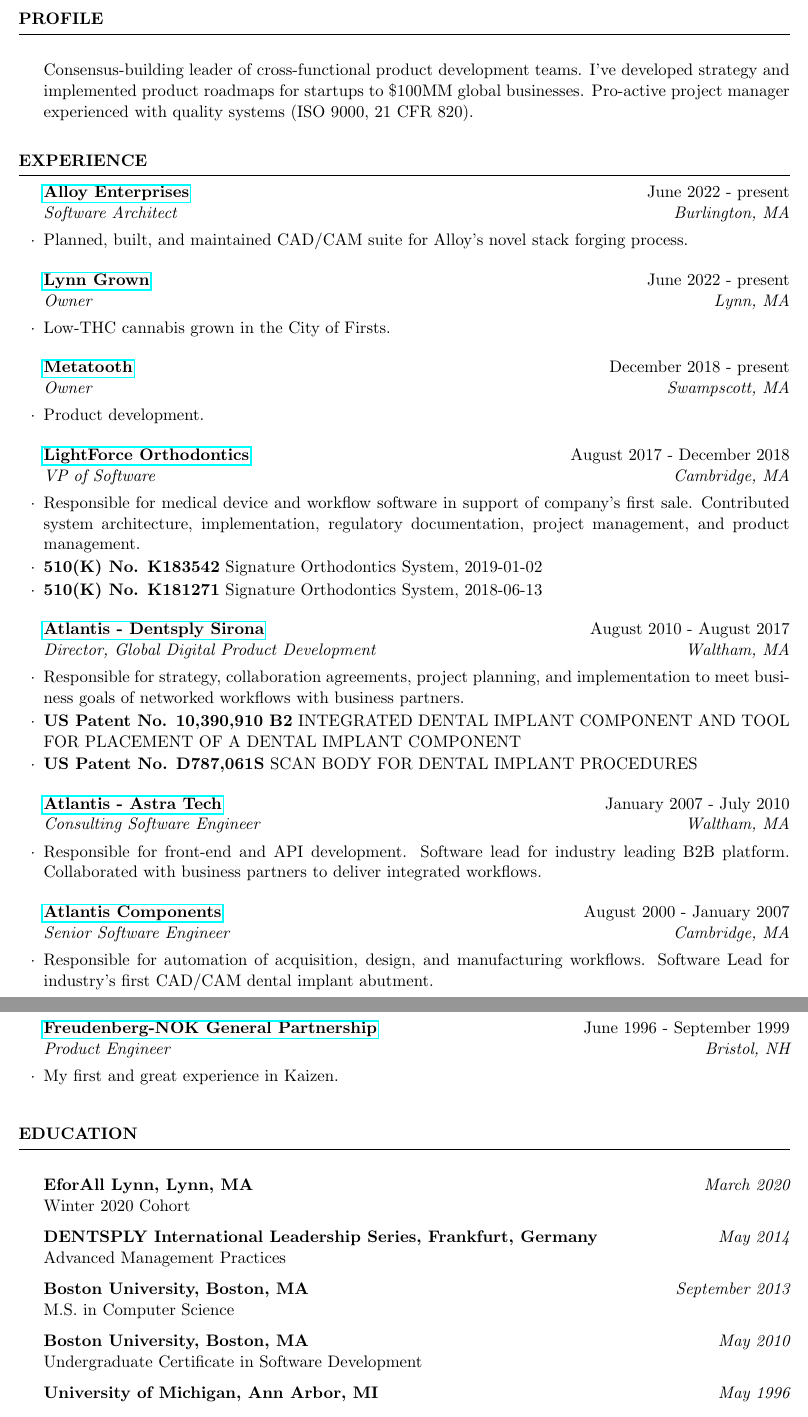
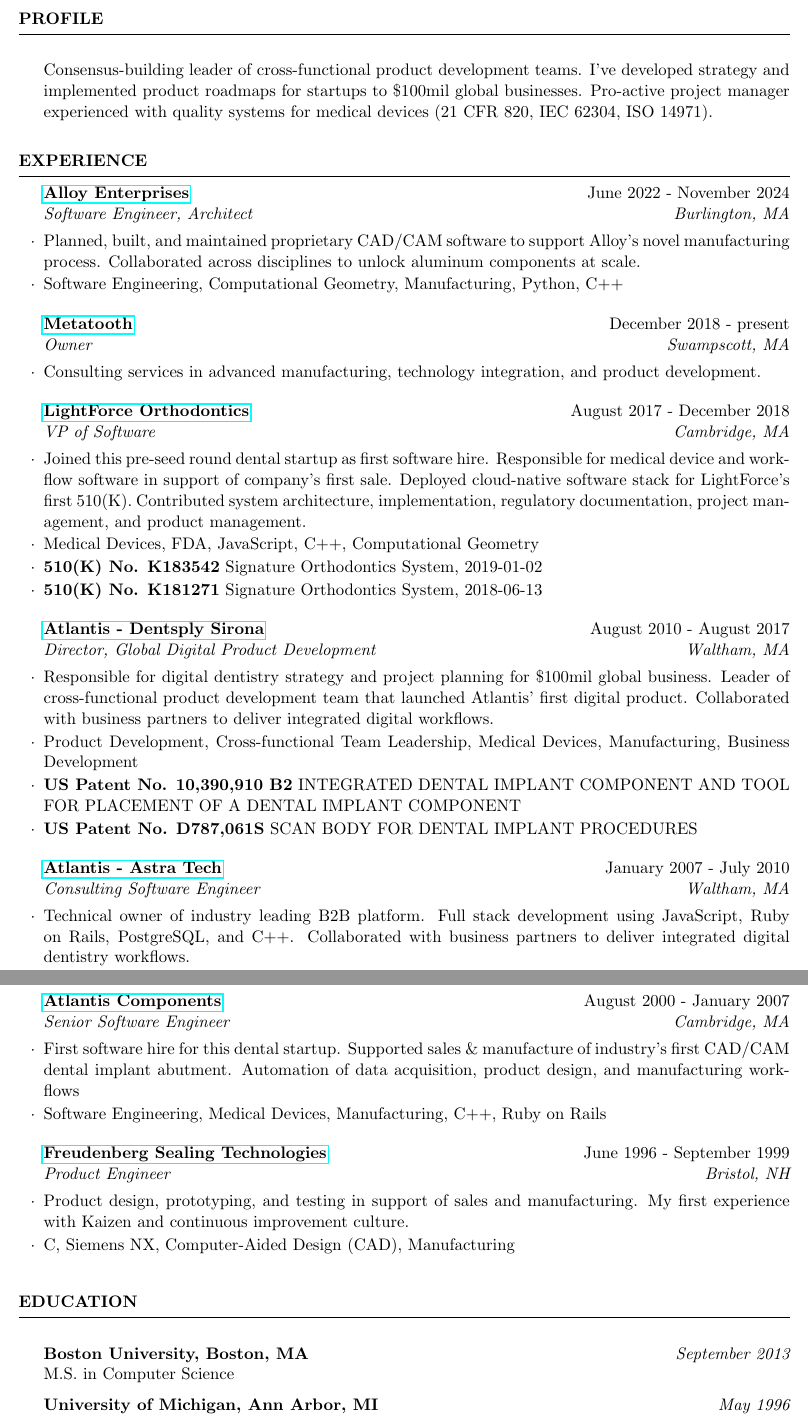
Before and after one commit to terryg/resume, a LaTeX CV (resume.tex): two parts of pages 1 and 2 of 2, joined at a grey line, cut so that both start at the same text. Compiled offline with pdfLaTeX.

Commit message:
copy edit

```diff
--- a/resume.tex
+++ b/resume.tex
@@ -9,62 +9,54 @@
 \begin{document}
 
 \begin{rSection}{Profile}
-\item Consensus-building leader of cross-functional product development teams. I've developed strategy and implemented product roadmaps for startups to \$100MM global businesses. Pro-active project manager experienced with quality systems (ISO 9000, 21 CFR 820).
+\item Consensus-building leader of cross-functional product development teams. I've developed strategy and implemented product roadmaps for startups to \$100mil global businesses. Pro-active project manager experienced with quality systems for medical devices (21 CFR 820, IEC 62304, ISO 14971).
 \end{rSection}
 
 \begin{rSection}{Experience}
 
-\begin{rSubsection}{\href{https://alloyenterprises.co}{Alloy Enterprises}}{June 2022 - present}{Software Architect}{Burlington, MA}
-\item Planned, built, and maintained CAD/CAM suite for Alloy's novel stack forging process.
-\end{rSubsection}
-
-\begin{rSubsection}{\href{https://lynngrown.com}{Lynn Grown}}{June 2022 - present}{Owner}{Lynn, MA}
-\item Low-THC cannabis grown in the City of Firsts.
+\begin{rSubsection}{\href{https://alloyenterprises.co}{Alloy Enterprises}}{June 2022 - November 2024}{Software Engineer, Architect}{Burlington, MA}
+\item Planned, built, and maintained proprietary CAD/CAM software to support Alloy's novel manufacturing process. Collaborated across disciplines to unlock aluminum components at scale.
+\item Software Engineering, Computational Geometry, Manufacturing, Python, C++
 \end{rSubsection}
 
 \begin{rSubsection}{\href{https://metatooth.com}{Metatooth}}{December 2018 - present}{Owner}{Swampscott, MA}
-\item Product development.
+\item Consulting services in advanced manufacturing, technology integration, and product development.
 \end{rSubsection}
 
 \begin{rSubsection}{\href{https://lightforceortho.com}{LightForce Orthodontics}}{August 2017 - December 2018}{VP of Software}{Cambridge, MA}
-\item Responsible for medical device and workflow software in support of company's first sale. Contributed system architecture, implementation, regulatory documentation, project management, and product management.
+\item Joined this pre-seed round dental startup as first software hire. Responsible for medical device and workflow software in support of company's first sale. Deployed cloud-native software stack for LightForce's first 510(K). Contributed system architecture, implementation, regulatory documentation, project management, and product management.
+\item Medical Devices, FDA, JavaScript, C++, Computational Geometry
 \item \textbf{510(K) No. K183542} Signature Orthodontics System, 2019-01-02
 \item \textbf{510(K) No. K181271} Signature Orthodontics System, 2018-06-13
 \end{rSubsection}
 
 
 \begin{rSubsection}{\href{https://dentsplysirona.com}{Atlantis - Dentsply Sirona}}{August 2010 - August 2017}{Director, Global Digital Product Development}{Waltham, MA}
-\item Responsible for strategy, collaboration agreements, project planning, and implementation to meet business goals of networked workflows with business partners.
+\item Responsible for digital dentistry strategy and project planning for \$100mil global business. Leader of cross-functional product development team that launched Atlantis' first digital product. Collaborated with business partners to deliver integrated digital workflows.
+\item Product Development, Cross-functional Team Leadership, Medical Devices, Manufacturing, Business Development
 \item \textbf{US Patent No. 10,390,910 B2} INTEGRATED DENTAL IMPLANT COMPONENT AND TOOL FOR PLACEMENT OF A DENTAL IMPLANT COMPONENT
 \item \textbf{US Patent No. D787,061S} SCAN BODY FOR DENTAL IMPLANT PROCEDURES
 \end{rSubsection}
 
 \begin{rSubsection}{\href{https://dentsplysirona.com}{Atlantis - Astra Tech}}{January 2007 - July 2010}{Consulting Software Engineer}{Waltham, MA}
-\item Responsible for front-end and API development. Software lead for industry leading B2B platform. Collaborated with business partners to deliver integrated workflows.
+\item Technical owner of industry leading B2B platform. Full stack development using JavaScript, Ruby on Rails, PostgreSQL, and C++. Collaborated with business partners to deliver integrated digital dentistry workflows.
+\item Software Engineering, Medical Devices, Manufacturing, Ruby on Rails, C++, Computational Geometry
 \end{rSubsection}
 
 \begin{rSubsection}{\href{https://dentsplysirona.com}{Atlantis Components}}{August 2000 - January 2007}{Senior Software Engineer}{Cambridge, MA}
-\item Responsible for automation of acquisition, design, and manufacturing workflows. Software Lead for industry's first CAD/CAM dental implant abutment.
+\item First software hire for this dental startup. Supported sales \& manufacture of industry's first CAD/CAM dental implant abutment. Automation of data acquisition, product design, and manufacturing workflows
+\item Software Engineering, Medical Devices, Manufacturing, C++, Ruby on Rails
 \end{rSubsection}
 
-\pagebreak
-
-\begin{rSubsection}{\href{https://fst.com}{Freudenberg-NOK General Partnership}}{June 1996 - September 1999}{Product Engineer}{Bristol, NH}
-\item My first and great experience in Kaizen.
+\begin{rSubsection}{\href{https://fst.com}{Freudenberg Sealing Technologies}}{June 1996 - September 1999}{Product Engineer}{Bristol, NH}
+\item Product design, prototyping, and testing in support of sales and manufacturing. My first experience with Kaizen and continuous improvement culture.
+\item C, Siemens NX, Computer-Aided Design (CAD), Manufacturing
 \end{rSubsection}
 
 \end{rSection}
 
 \begin{rSection}{Education}
 
-\item {\bf EforAll Lynn, Lynn, MA} \hfill {\em March 2020} \\
-Winter 2020 Cohort
-
-\item {\bf DENTSPLY International Leadership Series, Frankfurt, Germany} \hfill {\em May 2014} \\
-Advanced Management Practices
-
 \item {\bf Boston University, Boston, MA} \hfill {\em September 2013} \\
 M.S. in Computer Science
 
-\item {\bf Boston University, Boston, MA} \hfill {\em May 2010} \\
-Undergraduate Certificate in Software Development
```
Also changed, not shown: README.md, resume.tex (24 more changed lines).
